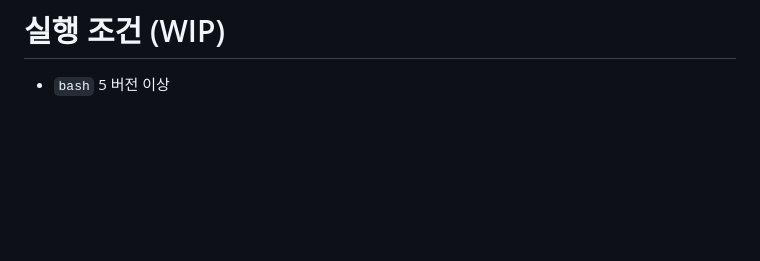
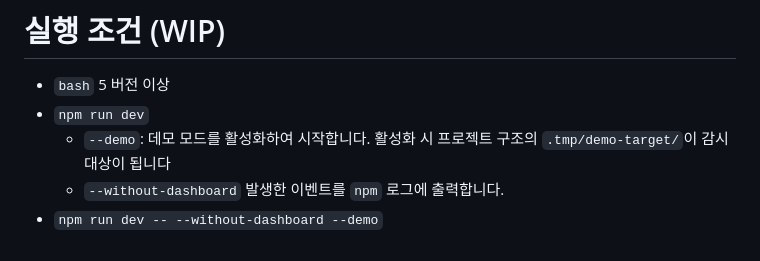
Before and after one commit to minmul07/team404, a Markdown page: README.md, the part around the change. Drawn GitHub-style; blank space fills up the shorter version.

Commit message:
Typo: 실행 방법 안내 추가

```diff
--- a/README.md
+++ b/README.md
@@ -66,3 +66,7 @@ Linux 환경에서 특정 디렉터리 및 파일 시스템 이벤트를 감시
 
 # 실행 조건 (WIP)
 - `bash` 5 버전 이상
+- `npm run dev`
+    - `--demo`: 데모 모드를 활성화하여 시작합니다. 활성화 시 프로젝트 구조의 `.tmp/demo-target/`이 감시 대상이 됩니다
+    - `--without-dashboard` 발생한 이벤트를 `npm` 로그에 출력합니다.
+- `npm run dev -- --without-dashboard --demo`
```
